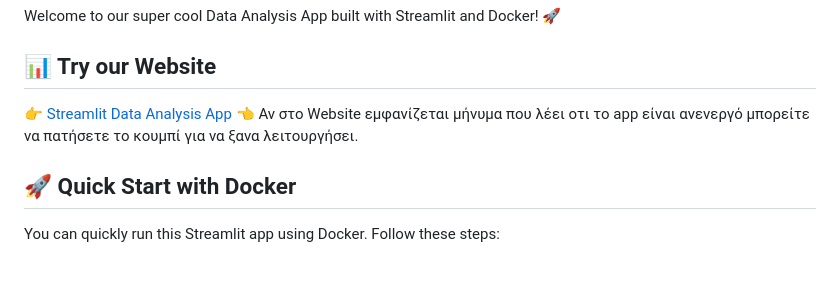
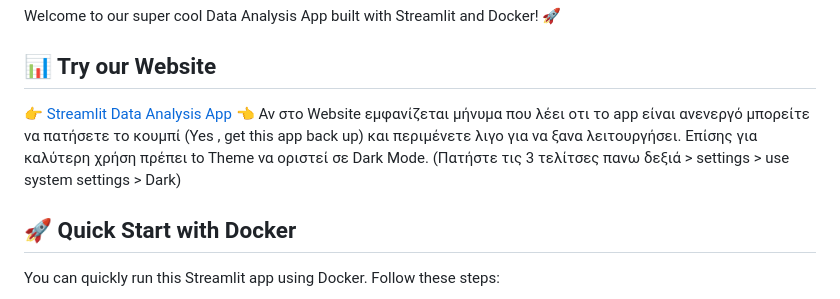
Before and after one commit to ManosBiliouris/Texnologia_Logismikou, a Markdown page: README.md, the part around the change. Drawn GitHub-style; blank space fills up the shorter version.

```diff
--- a/README.md
+++ b/README.md
@@ -5,7 +5,7 @@ Welcome to our super cool Data Analysis App built with Streamlit and Docker!
 ## 📊 Try our Website
 
 👉 [Streamlit Data Analysis App](https://softwaretechnology-b42qedritrsylcjthcxrvx.streamlit.app) 👈
-Αν στο Website εμφανίζεται μήνυμα που λέει οτι το app είναι ανενεργό μπορείτε να πατήσετε το κουμπί για να ξανα λειτουργήσει.
+Αν στο Website εμφανίζεται μήνυμα που λέει οτι το app είναι ανενεργό μπορείτε να πατήσετε το κουμπί (Yes , get this app back up) και περιμένετε λιγο για να ξανα λειτουργήσει. Επίσης για καλύτερη χρήση πρέπει to Theme να οριστεί σε Dark Mode. (Πατήστε τις 3 τελίτσες πανω δεξιά > settings > use system settings > Dark)
 
 ## 🚀 Quick Start with Docker
 
```
